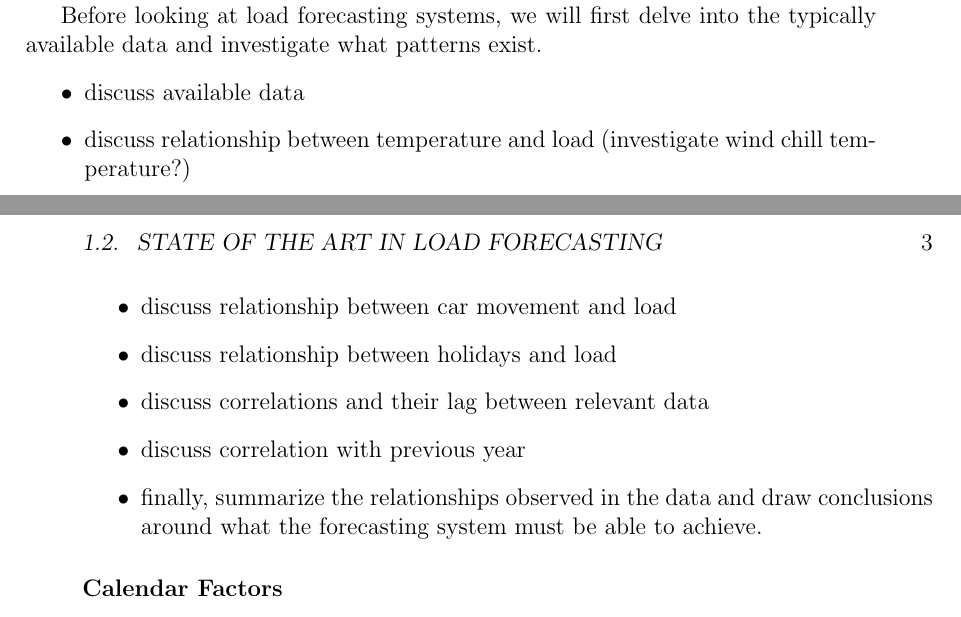
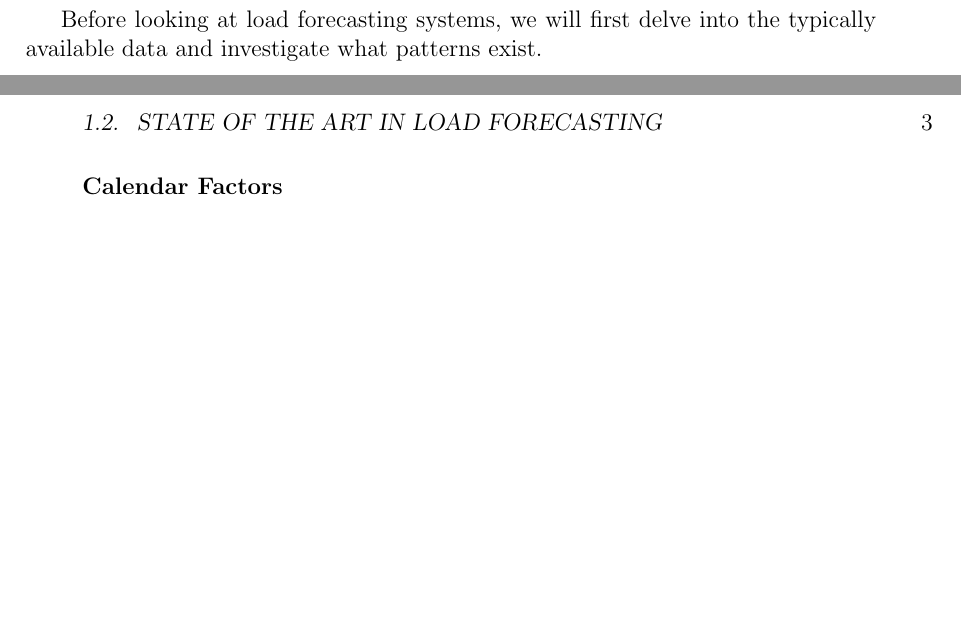
Before and after one commit to jurasofish/load_forecast_thesis, a LaTeX thesis (lf-thesis.tex, which reads introduction.tex): two parts of pages 20 and 21 of 37, joined at a grey line, cut so that both start at the same text, the shorter picture padded with empty space. Compiled offline with pdfLaTeX.

Commit message:
remove planning dot points

```diff
--- a/introduction.tex
+++ b/introduction.tex
@@ -43,16 +43,6 @@ If the feeder in question happens to be in a popular holiday destination, then i
 Any load forecasting system must be able to intrinsically model these underlying patterns if it is to effectively predict load.
 \par
 Before looking at load forecasting systems, we will first delve into the typically available data and investigate what patterns exist.
-
-\begin{itemize}
-	\item discuss available data
-	\item discuss relationship between temperature and load (investigate wind chill temperature?)
-	\item discuss relationship between car movement and load
-	\item discuss relationship between holidays and load
-	\item discuss correlations and their lag between relevant data
-	\item discuss correlation with previous year
-	\item finally, summarize the relationships observed in the data and draw conclusions around what the forecasting system must be able to achieve.
-\end{itemize}
 
 \subsubsection{Calendar Factors}
 The most significant factor contributing to a load profile is the calendar day \citep{Hippert2001}.
```
